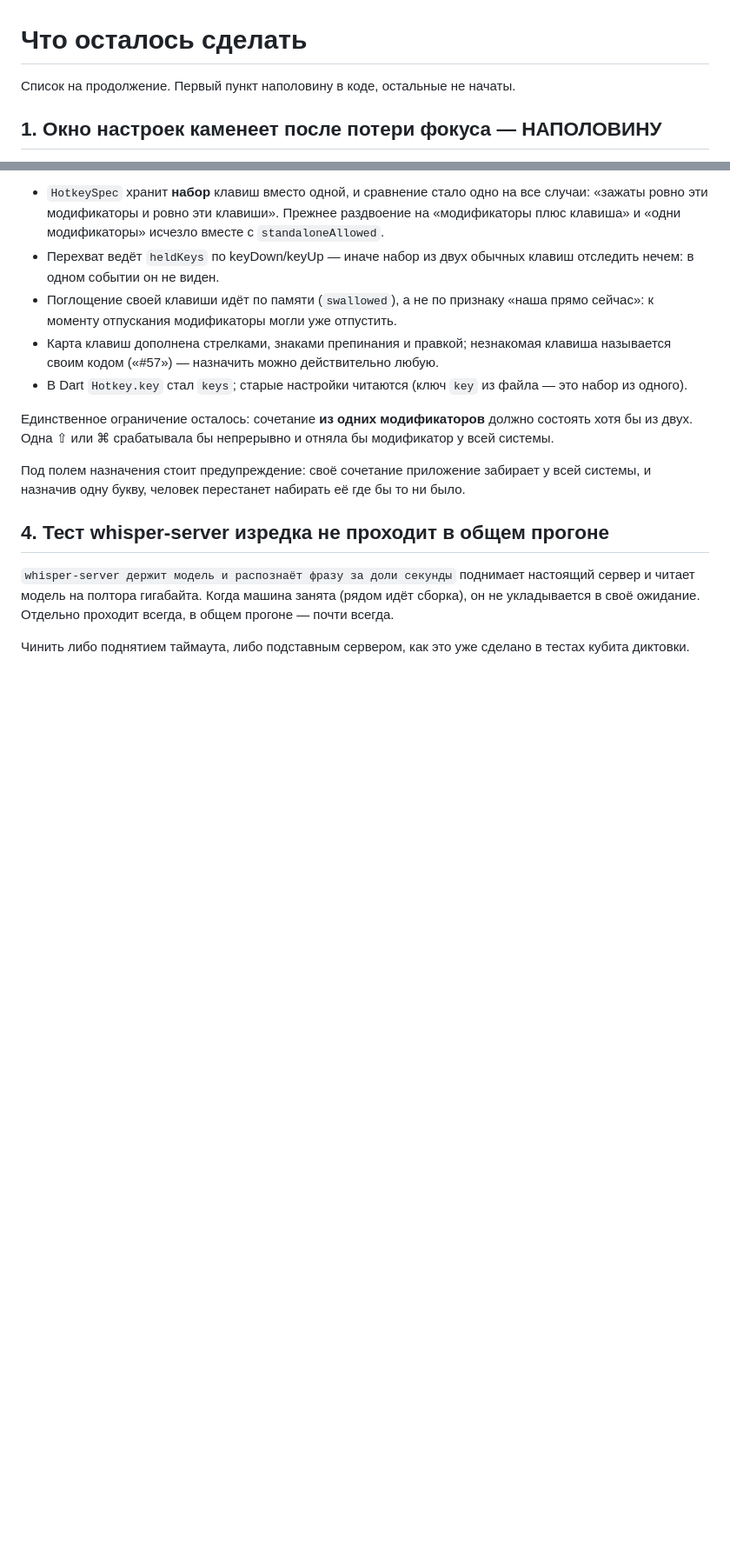
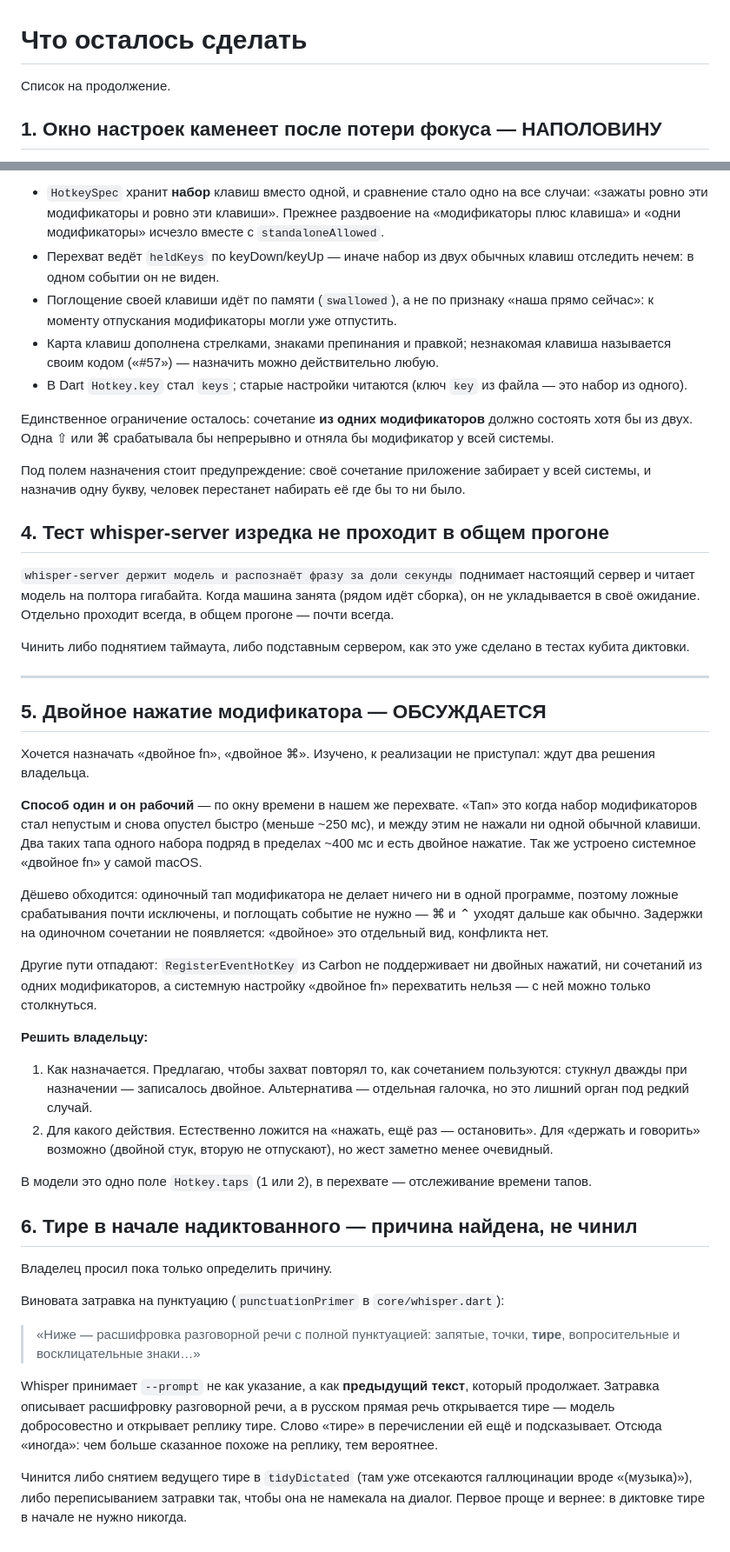
Before and after one commit to GreyPikachu/tsukiko, a Markdown page: docs/задача-незакрытое.md, 2 parts joined by grey strips. Shown at 87% size. Rendered like a GitHub page; blank space fills up the shorter version.

Commit message:
docs: record the double-tap options and the leading-dash cause

```diff
--- a/docs/задача-незакрытое.md
+++ b/docs/задача-незакрытое.md
@@ -1,6 +1,6 @@
 # Что осталось сделать
 
-Список на продолжение. Первый пункт наполовину в коде, остальные не начаты.
+Список на продолжение.
 
 ## 1. Окно настроек каменеет после потери фокуса — НАПОЛОВИНУ
 
@@ -86,3 +86,57 @@ Flutter. Состояние жизненного цикла второму дв
 
 Чинить либо поднятием таймаута, либо подставным сервером, как это уже
 сделано в тестах кубита диктовки.
+
+
+---
+
+## 5. Двойное нажатие модификатора — ОБСУЖДАЕТСЯ
+
+Хочется назначать «двойное fn», «двойное ⌘». Изучено, к реализации
+не приступал: ждут два решения владельца.
+
+**Способ один и он рабочий** — по окну времени в нашем же перехвате.
+«Тап» это когда набор модификаторов стал непустым и снова опустел быстро
+(меньше ~250 мс), и между этим не нажали ни одной обычной клавиши. Два
+таких тапа одного набора подряд в пределах ~400 мс и есть двойное
+нажатие. Так же устроено системное «двойное fn» у самой macOS.
+
+Дёшево обходится: одиночный тап модификатора не делает ничего ни в одной
+программе, поэтому ложные срабатывания почти исключены, и поглощать
+событие не нужно — ⌘ и ⌃ уходят дальше как обычно. Задержки на одиночном
+сочетании не появляется: «двойное» это отдельный вид, конфликта нет.
+
+Другие пути отпадают: `RegisterEventHotKey` из Carbon не поддерживает
+ни двойных нажатий, ни сочетаний из одних модификаторов, а системную
+настройку «двойное fn» перехватить нельзя — с ней можно только столкнуться.
+
+**Решить владельцу:**
+1. Как назначается. Предлагаю, чтобы захват повторял то, как сочетанием
+   пользуются: стукнул дважды при назначении — записалось двойное.
+   Альтернатива — отдельная галочка, но это лишний орган под редкий случай.
+2. Для какого действия. Естественно ложится на «нажать, ещё раз —
+   остановить». Для «держать и говорить» возможно (двойной стук, вторую
+   не отпускают), но жест заметно менее очевидный.
+
+В модели это одно поле `Hotkey.taps` (1 или 2), в перехвате —
+отслеживание времени тапов.
+
+## 6. Тире в начале надиктованного — причина найдена, не чинил
+
+Владелец просил пока только определить причину.
+
+Виновата затравка на пунктуацию (`punctuationPrimer` в `core/whisper.dart`):
+
+> «Ниже — расшифровка разговорной речи с полной пунктуацией: запятые,
+> точки, **тире**, вопросительные и восклицательные знаки…»
+
+Whisper принимает `--prompt` не как указание, а как **предыдущий текст**,
+который продолжает. Затравка описывает расшифровку разговорной речи,
+а в русском прямая речь открывается тире — модель добросовестно и
+открывает реплику тире. Слово «тире» в перечислении ей ещё и подсказывает.
+Отсюда «иногда»: чем больше сказанное похоже на реплику, тем вероятнее.
+
+Чинится либо снятием ведущего тире в `tidyDictated` (там уже отсекаются
+галлюцинации вроде «(музыка)»), либо переписыванием затравки так, чтобы
+она не намекала на диалог. Первое проще и вернее: в диктовке тире
+в начале не нужно никогда.
```
